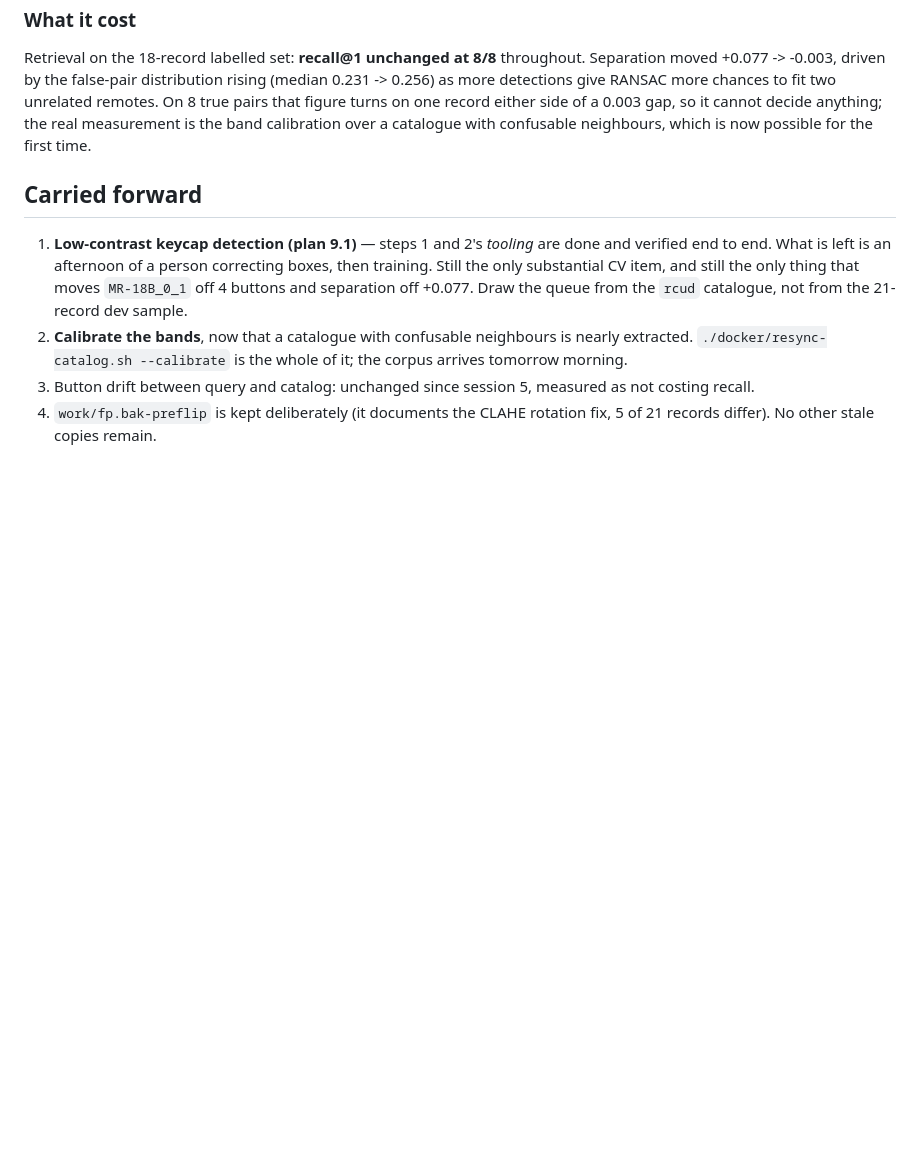
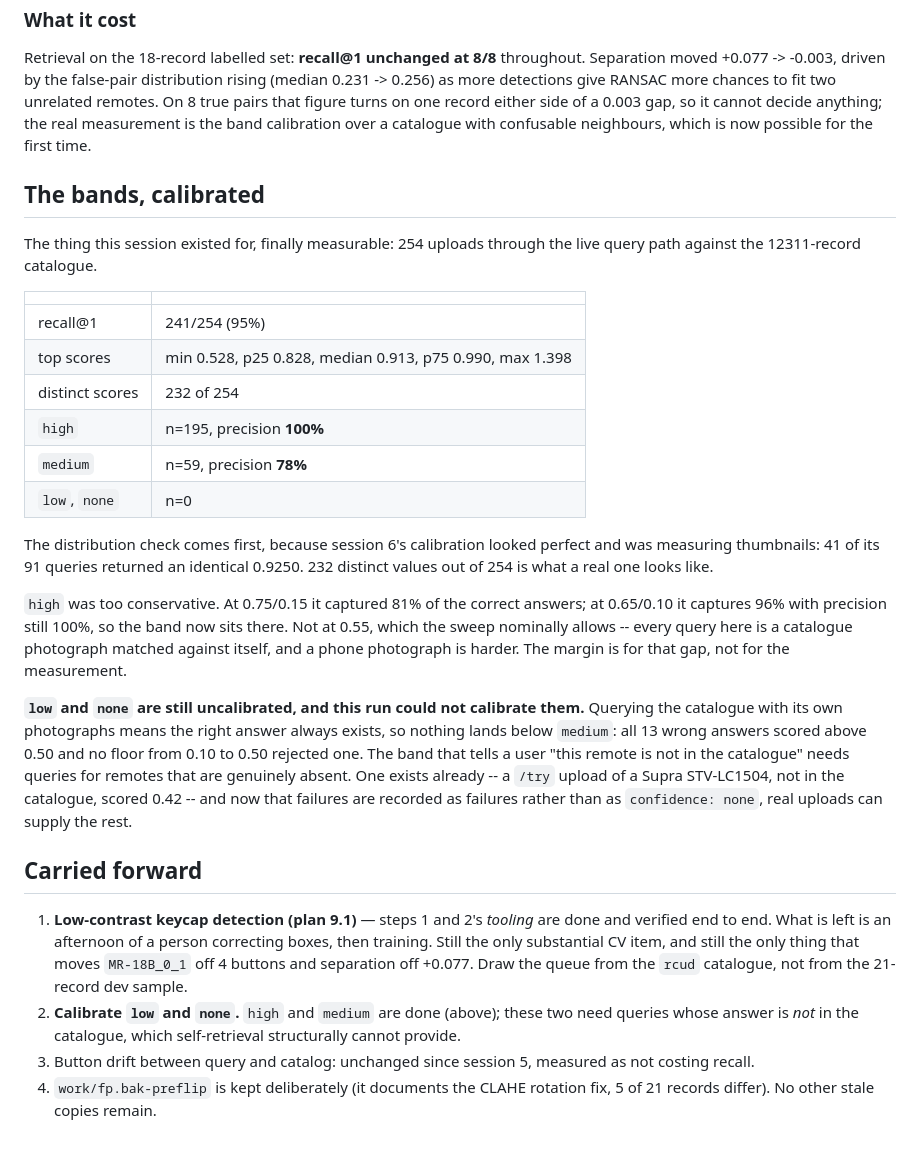
Before and after one commit to mSnus/rcu-detector, a Markdown page: service-python/SESSION-07.md, the part around the change. GitHub-like rendering; blank space fills up the shorter version.

Commit message:
Record the calibration in SESSION-07
254 queries, recall@1 95%, high 100% precise over 195 and medium 78% over 59,
with 232 distinct scores out of 254 -- the distribution check session 6 taught
us to make before believing any of it.

Also records what the run could not measure: low and none, because querying the
catalogue with its own photographs means the answer always exists.

Co-Authored-By: Claude Opus 5 <noreply@anthropic.com>
Claude-Session: https://claude.ai/code/session_01UUgfpfPytnmpH2BjbXn4Ua

```diff
--- a/service-python/SESSION-07.md
+++ b/service-python/SESSION-07.md
@@ -477,6 +477,39 @@ record either side of a 0.003 gap, so it cannot decide anything; the real
 measurement is the band calibration over a catalogue with confusable
 neighbours, which is now possible for the first time.
 
+## The bands, calibrated
+
+The thing this session existed for, finally measurable: 254 uploads through the
+live query path against the 12311-record catalogue.
+
+| | |
+|---|---|
+| recall@1 | 241/254 (95%) |
+| top scores | min 0.528, p25 0.828, median 0.913, p75 0.990, max 1.398 |
+| distinct scores | 232 of 254 |
+| `high` | n=195, precision **100%** |
+| `medium` | n=59, precision **78%** |
+| `low`, `none` | n=0 |
+
+The distribution check comes first, because session 6's calibration looked
+perfect and was measuring thumbnails: 41 of its 91 queries returned an
+identical 0.9250. 232 distinct values out of 254 is what a real one looks like.
+
+`high` was too conservative. At 0.75/0.15 it captured 81% of the correct
+answers; at 0.65/0.10 it captures 96% with precision still 100%, so the band
+now sits there. Not at 0.55, which the sweep nominally allows -- every query
+here is a catalogue photograph matched against itself, and a phone photograph
+is harder. The margin is for that gap, not for the measurement.
+
+**`low` and `none` are still uncalibrated, and this run could not calibrate
+them.** Querying the catalogue with its own photographs means the right answer
+always exists, so nothing lands below `medium`: all 13 wrong answers scored
+above 0.50 and no floor from 0.10 to 0.50 rejected one. The band that tells a
+user "this remote is not in the catalogue" needs queries for remotes that are
+genuinely absent. One exists already -- a `/try` upload of a Supra STV-LC1504,
+not in the catalogue, scored 0.42 -- and now that failures are recorded as
+failures rather than as `confidence: none`, real uploads can supply the rest.
+
 ## Carried forward
 
 1. **Low-contrast keycap detection (plan 9.1)** — steps 1 and 2's *tooling* are
@@ -485,9 +518,9 @@ neighbours, which is now possible for the first time.
    still the only thing that moves `MR-18B_0_1` off 4 buttons and separation
    off +0.077. Draw the queue from the `rcud` catalogue, not from the 21-record
    dev sample.
-2. **Calibrate the bands**, now that a catalogue with confusable neighbours is
-   nearly extracted. `./docker/resync-catalog.sh --calibrate` is the whole of
-   it; the corpus arrives tomorrow morning.
+2. **Calibrate `low` and `none`.** `high` and `medium` are done (above); these
+   two need queries whose answer is *not* in the catalogue, which
+   self-retrieval structurally cannot provide.
 3. Button drift between query and catalog: unchanged since session 5, measured
    as not costing recall.
 4. `work/fp.bak-preflip` is kept deliberately (it documents the CLAHE rotation
```
